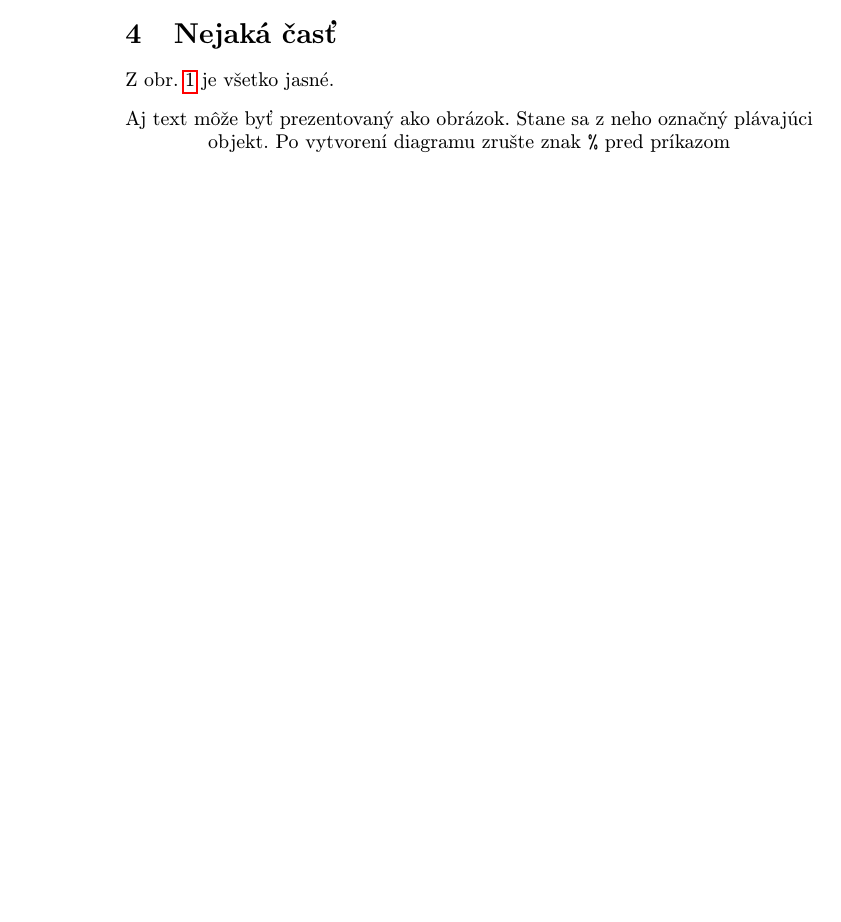
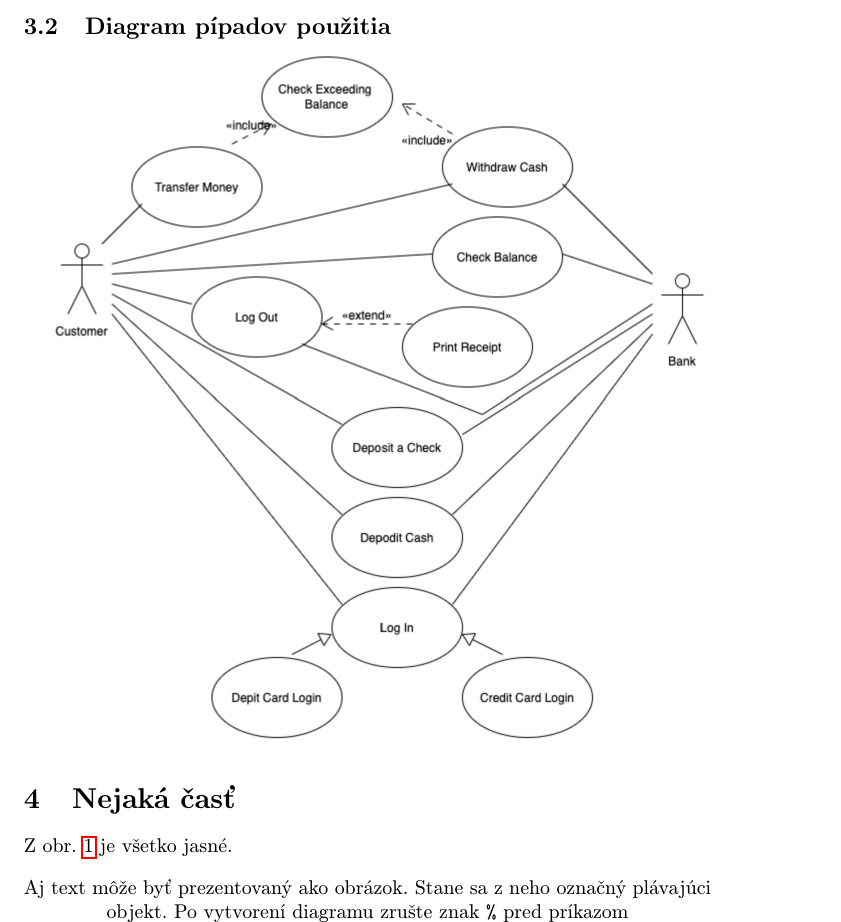
Before and after one commit to Belkova21/MIP_clanok, a LaTeX paper (clanok .tex): part of page 2 of 3 before the commit and part of page 3 of 4 after it, cut at the place of the change, the shorter picture padded with empty space. Compiled offline with pdfLaTeX.

Commit message:
diagram pripadov pouzitia

```diff
--- a/clanok .tex
+++ b/clanok .tex
@@ -67,7 +67,9 @@ V článku bude pre model bankomatového softvéru použitý sekvenčný diagram
 
 \includegraphics[scale=0.5]{class.png}
 
+\subsection{Diagram pípadov použitia } \label{class}
 
+\includegraphics[scale=0.5]{use.png}
 
 \section{Nejaká časť} \label{nejaka}
 
```
Also changed, not shown: use.png (added).
